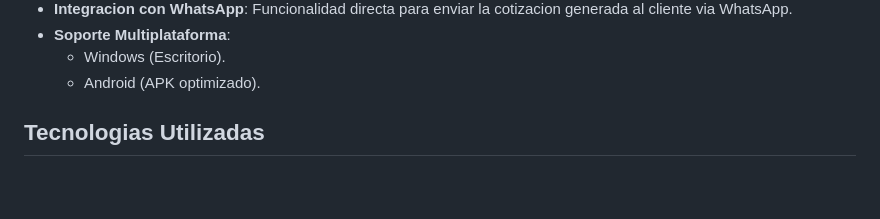
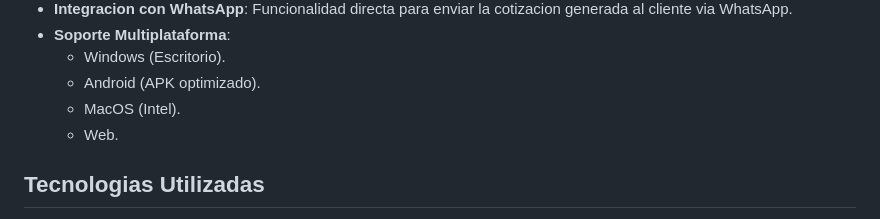
Before and after one commit to Janosos/Notes-Generator-ID, a Markdown page: README.md, the part around the change. GitHub-like rendering; blank space fills up the shorter version.

Commit message:
Add MacOS and Web support to README

```diff
--- a/README.md
+++ b/README.md
@@ -27,6 +27,8 @@ La aplicacion permite generar documentos PDF profesionales y estandarizados, lis
 *   **Soporte Multiplataforma**:
     *   Windows (Escritorio).
     *   Android (APK optimizado).
+    *   MacOS (Intel).
+    *   Web.
 
 ## Tecnologias Utilizadas
 
```
